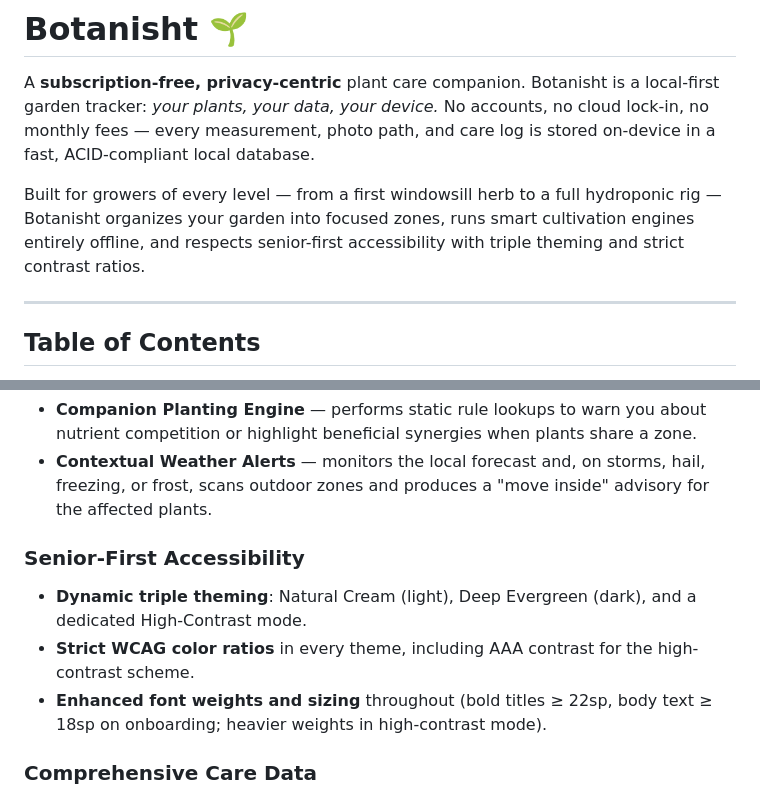
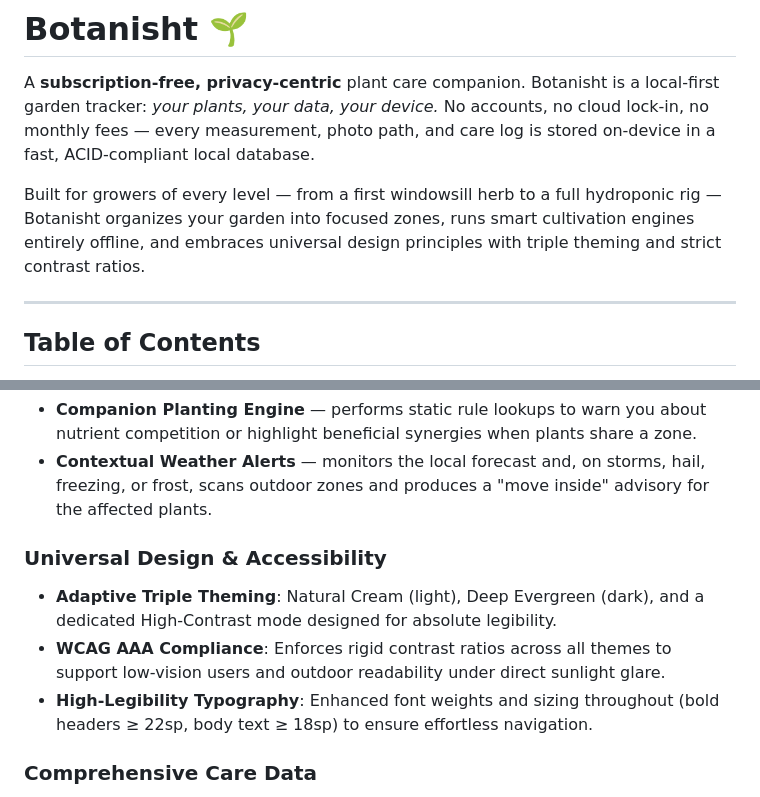
Before and after one commit to royabby365/botanisht, a Markdown page: README.md, 2 parts joined by grey strips. Drawn GitHub-style.

Commit message:
docs: adopt universal design wording; drop senior-first phrasing

```diff
--- a/README.md
+++ b/README.md
@@ -7,8 +7,8 @@ log is stored on-device in a fast, ACID-compliant local database.
 
 Built for growers of every level — from a first windowsill herb to a full
 hydroponic rig — Botanisht organizes your garden into focused zones, runs
-smart cultivation engines entirely offline, and respects senior-first
-accessibility with triple theming and strict contrast ratios.
+smart cultivation engines entirely offline, and embraces universal design
+principles with triple theming and strict contrast ratios.
 
 ---
 
@@ -45,13 +45,10 @@ All intelligence runs on-device — no network round-trips, no telemetry leak:
   hail, freezing, or frost, scans outdoor zones and produces a "move inside"
   advisory for the affected plants.
 
-### Senior-First Accessibility
-- **Dynamic triple theming**: Natural Cream (light), Deep Evergreen (dark),
-  and a dedicated High-Contrast mode.
-- **Strict WCAG color ratios** in every theme, including AAA contrast for the
-  high-contrast scheme.
-- **Enhanced font weights and sizing** throughout (bold titles ≥ 22sp, body
-  text ≥ 18sp on onboarding; heavier weights in high-contrast mode).
+### Universal Design & Accessibility
+- **Adaptive Triple Theming**: Natural Cream (light), Deep Evergreen (dark), and a dedicated High-Contrast mode designed for absolute legibility.
+- **WCAG AAA Compliance**: Enforces rigid contrast ratios across all themes to support low-vision users and outdoor readability under direct sunlight glare.
+- **High-Legibility Typography**: Enhanced font weights and sizing throughout (bold headers ≥ 22sp, body text ≥ 18sp) to ensure effortless navigation.
 
 ### Comprehensive Care Data
 - Hydroponic telemetry: pH, TDS, and pump-tracking placeholders.
```
